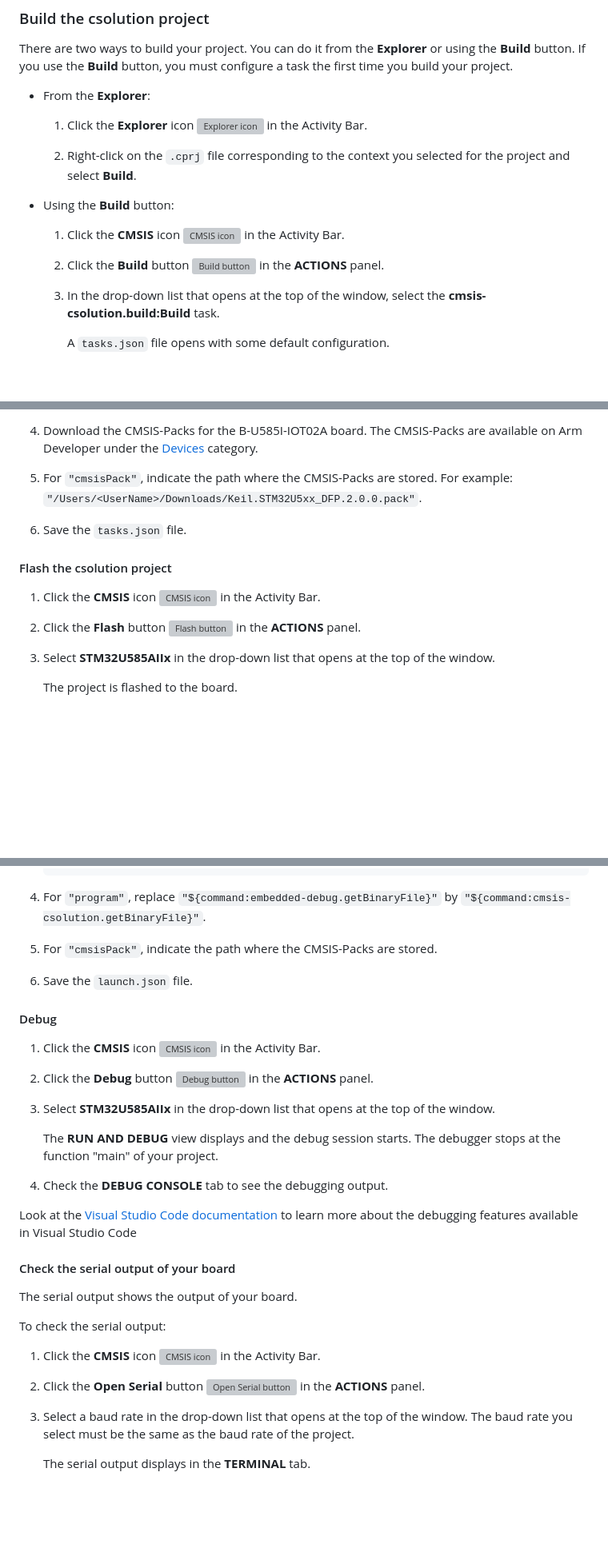
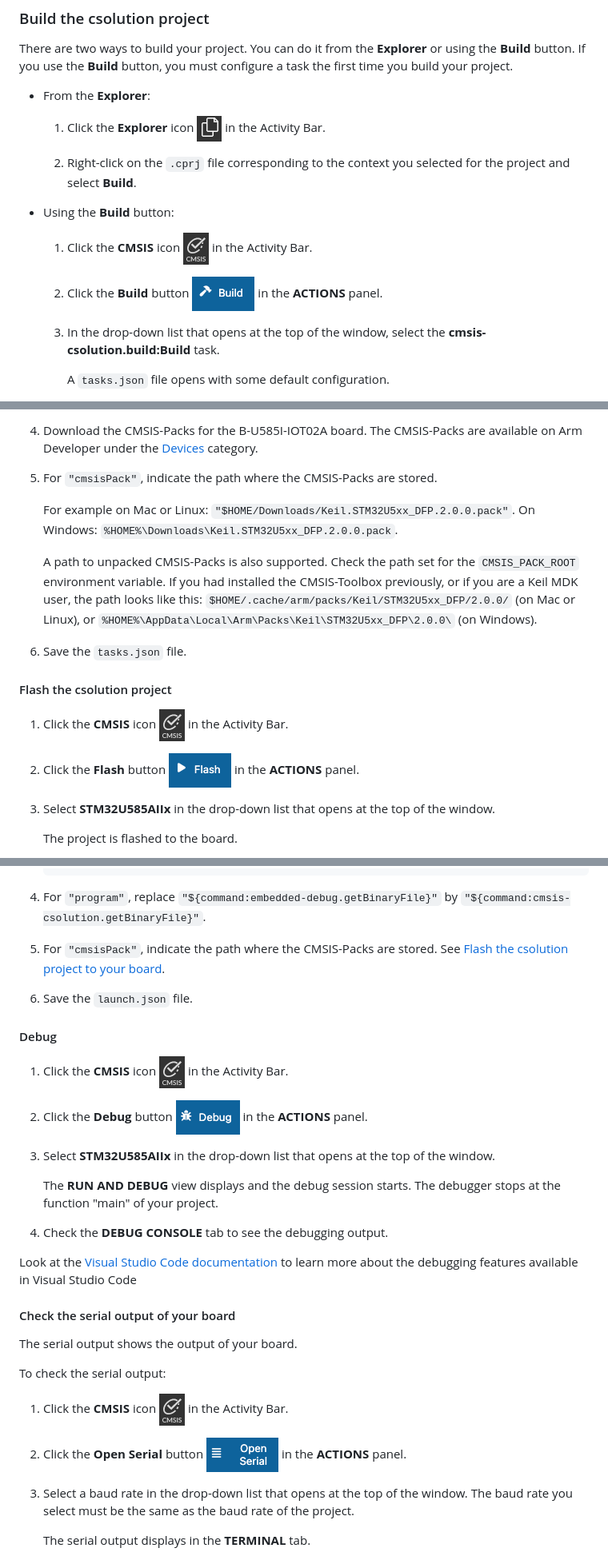
Before and after one commit to ARM-software/vscode-keil-studio-pack, a Markdown page: extension-pack-desktop/README.md, 3 parts joined by grey strips. Shown: that part at 80% size. Rendered like a GitHub page; pictures changed too: docs/images/explorer-icon.png (added); blank space fills up the shorter version; grey boxes are pictures that could not be loaded.

```diff
--- a/extension-pack-desktop/README.md
+++ b/extension-pack-desktop/README.md
@@ -92,15 +92,15 @@ There are two ways to build your project. You can do it from the **Explorer** or
 
 - From the **Explorer**:
 
-    1. Click the **Explorer** icon ![Explorer icon](./docs/images/explorer-icon.png) in the Activity Bar.
+    1. Click the **Explorer** icon ![Explorer icon](../docs/images/explorer-icon.png) in the Activity Bar.
 
     1. Right-click on the `.cprj` file corresponding to the context you selected for the project and select **Build**.
 
 - Using the **Build** button:
 
-    1. Click the **CMSIS** icon ![CMSIS icon](./docs/images/cmsis-icon.png) in the Activity Bar.
+    1. Click the **CMSIS** icon ![CMSIS icon](../docs/images/cmsis-icon.png) in the Activity Bar.
 
-    1. Click the **Build** button ![Build button](./docs/images/build-button.png) in the **ACTIONS** panel.
+    1. Click the **Build** button ![Build button](../docs/images/build-button.png) in the **ACTIONS** panel.
 
     1. In the drop-down list that opens at the top of the window, select the **cmsis-csolution.build:Build** task.
 
@@ -149,15 +149,19 @@ You must configure a task the first time you want to flash a csolution project t
 
 1. Download the CMSIS-Packs for the B-U585I-IOT02A board. The CMSIS-Packs are available on Arm Developer under the [Devices](https://developer.arm.com/embedded/cmsis/cmsis-packs/devices/STMicroelectronics/STM32U585AIIx) category.
 
-1. For `"cmsisPack"`, indicate the path where the CMSIS-Packs are stored. For example: `"/Users/<UserName>/Downloads/Keil.STM32U5xx_DFP.2.0.0.pack"`.
+1. For `"cmsisPack"`, indicate the path where the CMSIS-Packs are stored.
+
+    For example on Mac or Linux: `"$HOME/Downloads/Keil.STM32U5xx_DFP.2.0.0.pack"`. On Windows: `%HOME%\Downloads\Keil.STM32U5xx_DFP.2.0.0.pack`.
+
+    A path to unpacked CMSIS-Packs is also supported. Check the path set for the `CMSIS_PACK_ROOT` environment variable. If you had installed the CMSIS-Toolbox previously, or if you are a Keil MDK user, the path looks like this: `$HOME/.cache/arm/packs/Keil/STM32U5xx_DFP/2.0.0/` (on Mac or Linux), or `%HOME%\AppData\Local\Arm\Packs\Keil\STM32U5xx_DFP\2.0.0\` (on Windows).
 
 1. Save the `tasks.json` file.
 
 #### Flash the csolution project
 
-1. Click the **CMSIS** icon ![CMSIS icon](./docs/images/cmsis-icon.png) in the Activity Bar.
+1. Click the **CMSIS** icon ![CMSIS icon](../docs/images/cmsis-icon.png) in the Activity Bar.
 
-1. Click the **Flash** button ![Flash button](./docs/images/flash-button.png) in the **ACTIONS** panel.
+1. Click the **Flash** button ![Flash button](../docs/images/flash-button.png) in the **ACTIONS** panel.
 
 1. Select **STM32U585AIIx** in the drop-down list that opens at the top of the window.
 
@@ -194,15 +198,15 @@ In order to debug, you must first add a configuration.
 
 1. For `"program"`, replace `"${command:embedded-debug.getBinaryFile}"` by `"${command:cmsis-csolution.getBinaryFile}"`.
 
-1. For `"cmsisPack"`, indicate the path where the CMSIS-Packs are stored.
+1. For `"cmsisPack"`, indicate the path where the CMSIS-Packs are stored. See [Flash the csolution project to your board](#flash-the-csolution-project-to-your-board).
 
 1. Save the `launch.json` file.
 
 #### Debug
 
-1. Click the **CMSIS** icon ![CMSIS icon](./docs/images/cmsis-icon.png) in the Activity Bar.
+1. Click the **CMSIS** icon ![CMSIS icon](../docs/images/cmsis-icon.png) in the Activity Bar.
 
-1. Click the **Debug** button ![Debug button](./docs/images/debug-button.png) in the **ACTIONS** panel.
+1. Click the **Debug** button ![Debug button](../docs/images/debug-button.png) in the **ACTIONS** panel.
 
 1. Select **STM32U585AIIx** in the drop-down list that opens at the top of the window.
 
@@ -218,9 +222,9 @@ The serial output shows the output of your board.
 
 To check the serial output:
 
-1. Click the **CMSIS** icon ![CMSIS icon](./docs/images/cmsis-icon.png) in the Activity Bar.
+1. Click the **CMSIS** icon ![CMSIS icon](../docs/images/cmsis-icon.png) in the Activity Bar.
 
-1. Click the **Open Serial** button ![Open Serial button](./docs/images/open-serial-button.png) in the **ACTIONS** panel.
+1. Click the **Open Serial** button ![Open Serial button](../docs/images/open-serial-button.png) in the **ACTIONS** panel.
 
 1. Select a baud rate in the drop-down list that opens at the top of the window. The baud rate you select must be the same as the baud rate of the project.
 
```
Also changed, not shown: other parts of extension-pack-desktop/README.md (+2 -2 lines), extension-pack-web/README.md (+28 -7 lines).
